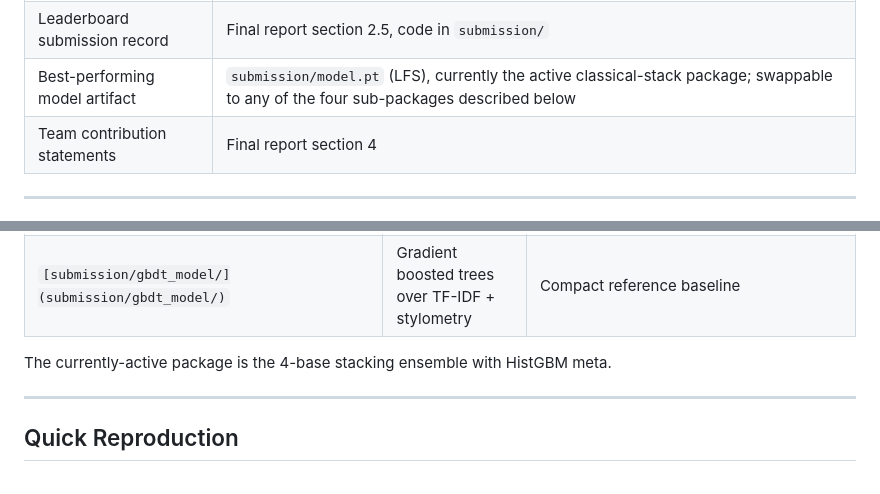
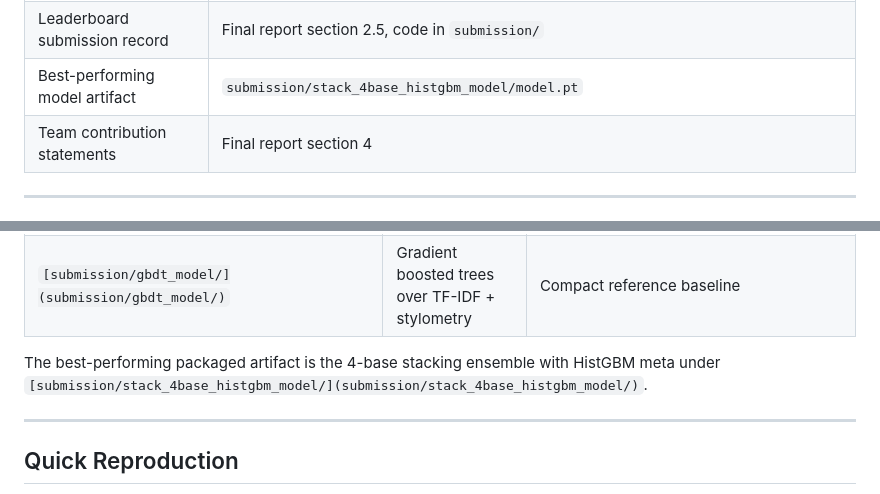
Before and after one commit to Maxwell938623/news-source-classification, a Markdown page: README.md, 2 parts joined by grey strips. GitHub-like rendering.

```diff
--- a/README.md
+++ b/README.md
@@ -46,7 +46,7 @@ Every basic + exploratory requirement from section 1.4 of the handout, mapped to
 | Error analysis                                        | Final report section 2.4 (per-class numerical breakdown), raw confusion matrices in `reports/metrics_*.json`                                                                                                         |
 | Exploratory components (≥1; we have 5)                | Final report section 3, Code/engineering, Techniques & literature grounding, Dataset expansion, Analysis, SOTA Comparison                                                                                            |
 | Leaderboard submission record                         | Final report section 2.5, code in `submission/`                                                                                                                                                                      |
-| Best-performing model artifact                        | `submission/model.pt` (LFS), currently the active classical-stack package; swappable to any of the four sub-packages described below                                                                                 |
+| Best-performing model artifact                        | `submission/stack_4base_histgbm_model/model.pt`                                                                                                                                                                      |
 | Team contribution statements                          | Final report section 4                                                                                                                                                                                               |
 
 
@@ -65,7 +65,7 @@ We have **four** submission-ready models, listed below:
 | `[submission/gbdt_model/](submission/gbdt_model/)`                               | Gradient boosted trees over TF-IDF + stylometry | Compact reference baseline                                                                                                                                                                      |
 
 
-The currently-active package is the 4-base stacking ensemble with HistGBM meta.
+The best-performing packaged artifact is the 4-base stacking ensemble with HistGBM meta under `[submission/stack_4base_histgbm_model/](submission/stack_4base_histgbm_model/)`.
 
 ---
 
```
